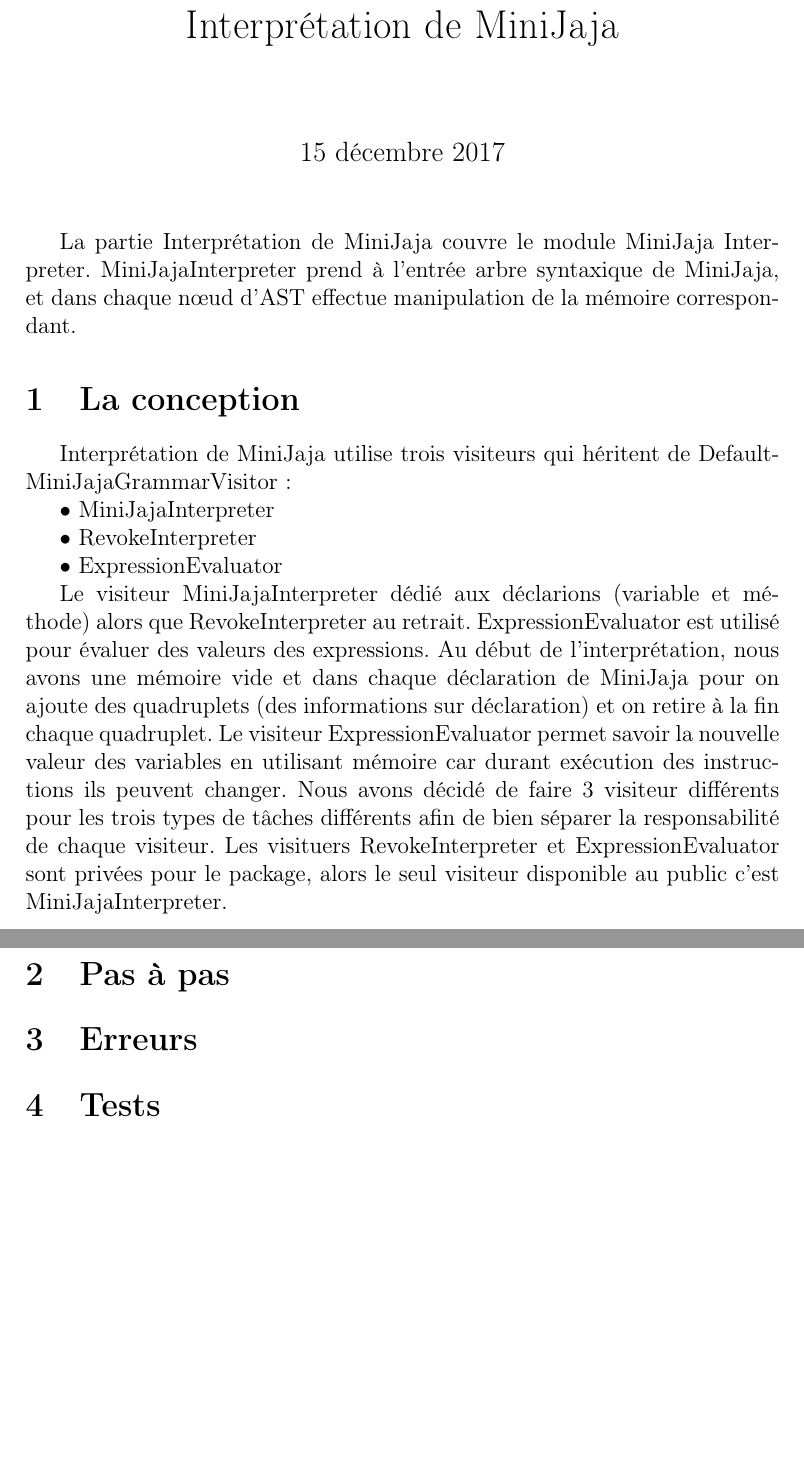
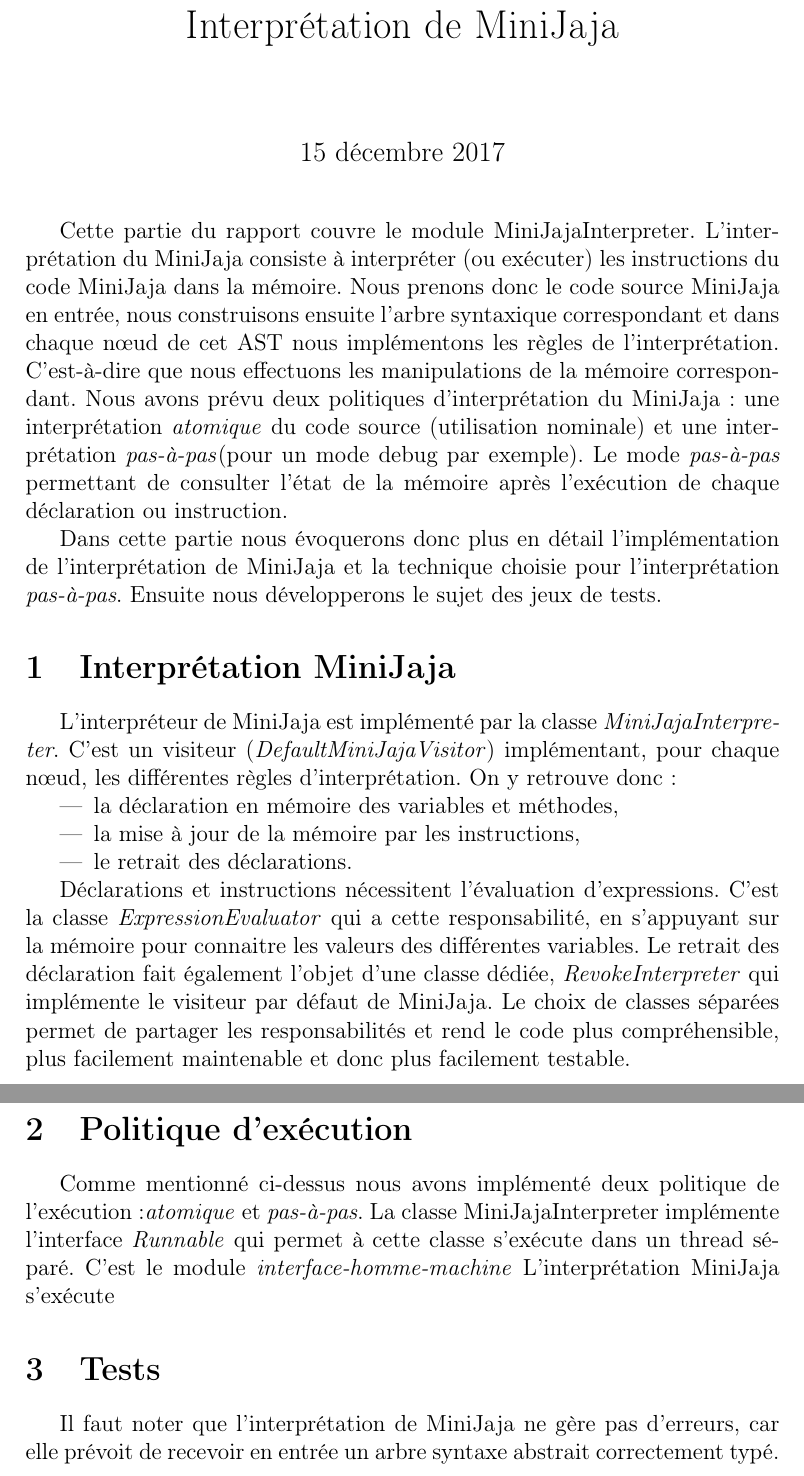
Before and after one commit to jna1994/m1comp6-compilation-report, a LaTeX document (miniJajaInterpreter/miniJajaInterpreter.tex): two parts of pages 1 and 2 of 2, joined at a grey line, cut so that both start at the same text, the shorter picture padded with empty space. Compiled offline with pdfLaTeX.

Commit message:
MiniJajaInterpreter in progress

```diff
--- a/miniJajaInterpreter/miniJajaInterpreter.tex
+++ b/miniJajaInterpreter/miniJajaInterpreter.tex
@@ -7,21 +7,30 @@
 \title{Interprétation de MiniJaja}
 \begin{document}
 \maketitle
-La partie Interprétation de MiniJaja couvre le module MiniJaja Interpreter.  MiniJajaInterpreter prend à l’entrée arbre syntaxique de MiniJaja, et dans chaque nœud d’AST effectue manipulation de la mémoire correspondant.
-\section{La conception}
-Interprétation de MiniJaja utilise trois visiteurs qui héritent de DefaultMiniJajaGrammarVisitor :
+Cette partie du rapport couvre le module MiniJajaInterpreter. L'interprétation du MiniJaja consiste à interpréter (ou exécuter) les instructions du code MiniJaja dans la mémoire. Nous prenons donc le code source MiniJaja en entrée, nous construisons ensuite l'arbre syntaxique correspondant et dans chaque nœud de cet AST nous implémentons les règles de l'interprétation.
+C'est-à-dire que nous effectuons les manipulations de la mémoire correspondant.
+Nous avons prévu deux politiques d'interprétation du MiniJaja : une interprétation \emph{atomique} du code source (utilisation nominale) et une interprétation \emph{pas-à-pas}(pour un mode debug par exemple). Le mode \emph{pas-à-pas} permettant de consulter l'état de la mémoire après l'exécution de chaque déclaration ou instruction.
 
-•	MiniJajaInterpreter
+Dans cette partie nous évoquerons donc plus en détail l'implémentation de l'interprétation de MiniJaja et la technique choisie pour l'interprétation \emph{pas-à-pas}.
+Ensuite nous développerons le sujet des jeux de tests.
 
-•	RevokeInterpreter
+\section{Interprétation MiniJaja}
 
-•	ExpressionEvaluator
+L'interpréteur de MiniJaja est implémenté par la classe \emph{MiniJajaInterpreter}. C'est un visiteur (\emph{DefaultMiniJajaVisitor}) implémentant, pour chaque nœud, les différentes règles d'interprétation. On y retrouve donc :
 
-Le visiteur MiniJajaInterpreter dédié aux déclarions (variable et méthode) alors que RevokeInterpreter au retrait. ExpressionEvaluator est utilisé pour évaluer des valeurs des expressions.
-Au début de l’interprétation, nous avons une mémoire vide et dans chaque déclaration de MiniJaja pour on  ajoute des quadruplets (des informations sur déclaration) et on retire à la fin chaque quadruplet. Le visiteur ExpressionEvaluator permet savoir la nouvelle valeur des variables en utilisant mémoire car durant exécution des instructions ils peuvent changer.
-Nous avons décidé de faire  3 visiteur différents pour les trois types de tâches différents afin de bien séparer la responsabilité de chaque visiteur. Les visituers RevokeInterpreter et ExpressionEvaluator sont privées pour le package, alors le seul visiteur disponible au public c’est MiniJajaInterpreter.
+\begin{itemize}
+\item la déclaration en mémoire des variables et méthodes,
+\item la mise à jour de la mémoire par les instructions,
+\item le retrait des déclarations.
+\end{itemize}
 
-\section{Pas à pas}
-\section{Erreurs}
+Déclarations et instructions nécessitent l'évaluation d'expressions. C'est la classe \emph{ExpressionEvaluator} qui a cette responsabilité, en s'appuyant sur la mémoire pour connaitre les valeurs des différentes variables.
+Le retrait des déclaration fait également l'objet d'une classe dédiée, \emph{RevokeInterpreter} qui implémente le visiteur par défaut de MiniJaja.
+Le choix de classes séparées permet de partager les responsabilités et rend le code plus compréhensible, plus facilement maintenable et donc plus facilement testable.
+
+\section{Politique d'exécution}
+Comme mentionné ci-dessus nous avons implémenté deux politique de l'exécution :\emph{atomique} et \emph{pas-à-pas}. La classe MiniJajaInterpreter implémente l'interface \emph{Runnable} qui permet à cette classe s'exécute  dans un thread séparé. C'est le module \emph{interface-homme-machine}
+L'interprétation MiniJaja s'exécute
 \section{Tests}
+Il faut noter que l'interprétation de MiniJaja ne gère pas d'erreurs, car elle prévoit de recevoir en entrée un arbre syntaxe abstrait correctement typé.
 \end{document}
```
